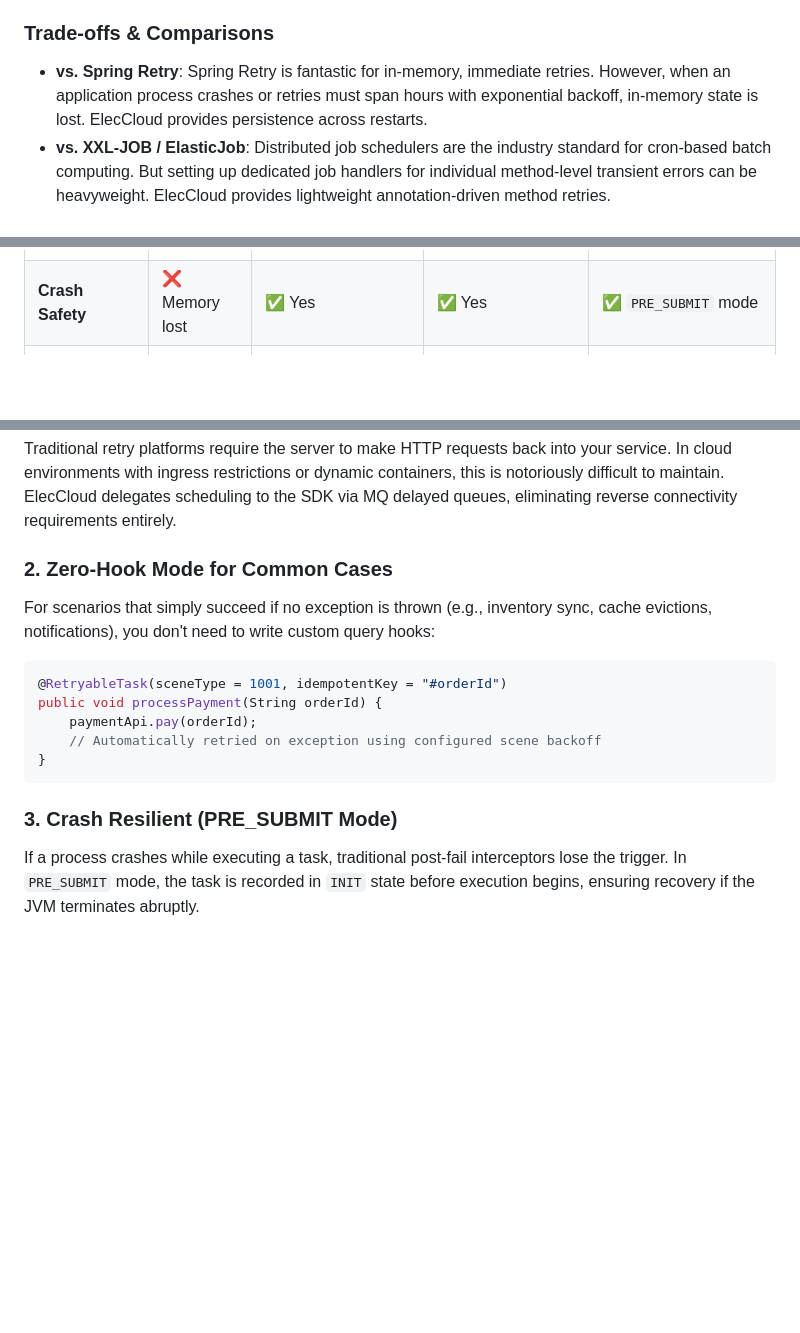
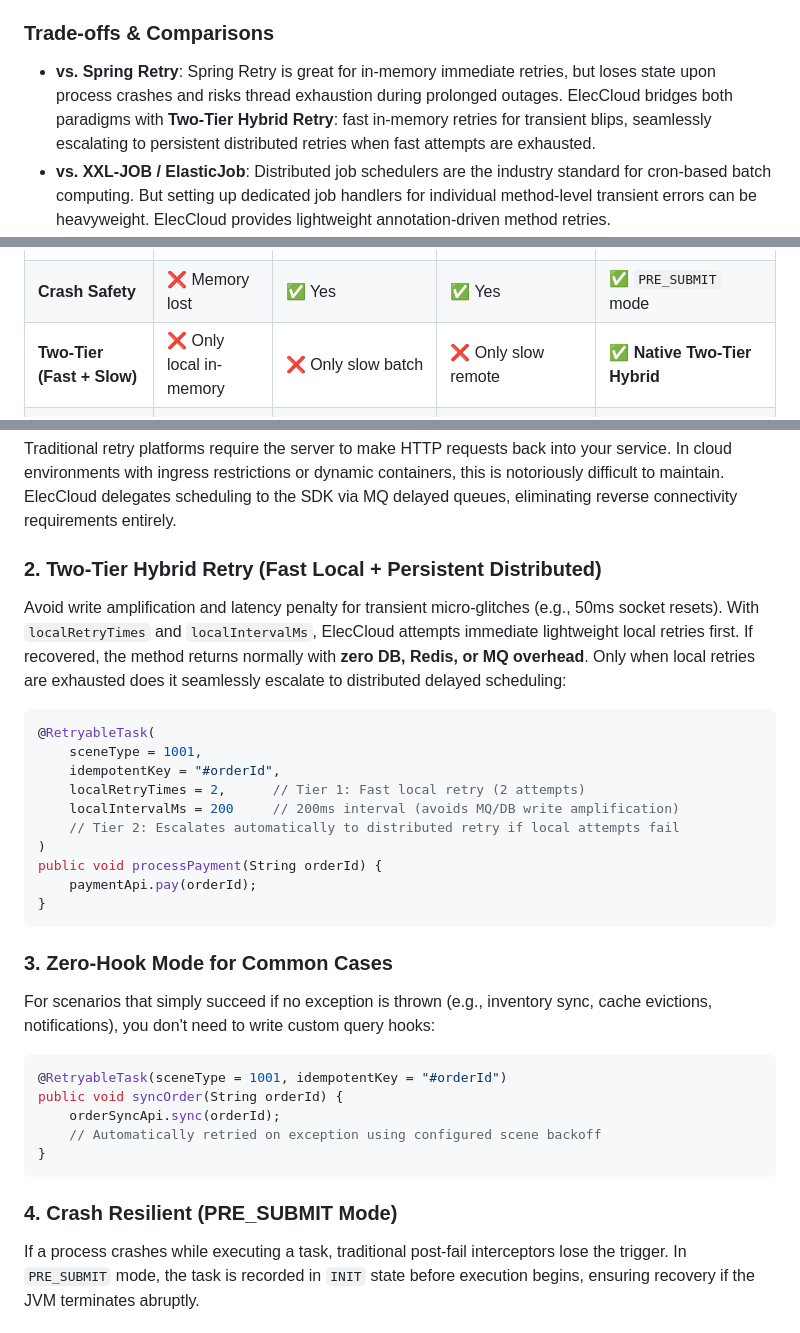
Before and after one commit to chaoking320/eleccloud, a Markdown page: README.md, 3 parts joined by grey strips. GitHub-like rendering; blank space fills up the shorter version.

````diff
--- a/README.md
+++ b/README.md
@@ -55,7 +55,7 @@ ElecCloud does not try to be an all-in-one scheduler. Instead, it focuses on sol
 
 ### Trade-offs & Comparisons
 
-- **vs. Spring Retry**: Spring Retry is fantastic for in-memory, immediate retries. However, when an application process crashes or retries must span hours with exponential backoff, in-memory state is lost. ElecCloud provides persistence across restarts.
+- **vs. Spring Retry**: Spring Retry is great for in-memory immediate retries, but loses state upon process crashes and risks thread exhaustion during prolonged outages. ElecCloud bridges both paradigms with **Two-Tier Hybrid Retry**: fast in-memory retries for transient blips, seamlessly escalating to persistent distributed retries when fast attempts are exhausted.
 - **vs. XXL-JOB / ElasticJob**: Distributed job schedulers are the industry standard for cron-based batch computing. But setting up dedicated job handlers for individual method-level transient errors can be heavyweight. ElecCloud provides lightweight annotation-driven method retries.
 - **vs. Centralized Retry Platforms**: Traditional platforms require the server to call back into your application via HTTP. This demands bidirectional network connectivity, which often breaks across VPCs, Kubernetes clusters, or private network boundaries. ElecCloud shifts the execution loop to the client SDK, making the server a simple, passive storage node.
 
@@ -63,6 +63,7 @@ ElecCloud does not try to be an all-in-one scheduler. Instead, it focuses on sol
 | :--- | :--- | :--- | :--- | :--- |
 | **Primary Focus** | In-memory retry | Scheduled batch jobs | Centralized HTTP callbacks | Asynchronous method retries |
 | **Crash Safety** | ❌ Memory lost | ✅ Yes | ✅ Yes | ✅ `PRE_SUBMIT` mode |
+| **Two-Tier (Fast + Slow)** | ❌ Only local in-memory | ❌ Only slow batch | ❌ Only slow remote | ✅ **Native Two-Tier Hybrid** |
 | **Network Boundary** | Local JVM | Bidirectional / Agent | Bidirectional HTTP required | **One-directional only (SDK → Server)** |
 | **Callback Coupling** | None | Agent required | Server needs business IP:port | **Zero (SDK pulls & executes locally)** |
 | **Setup Overhead** | Minimal | Medium - High | Medium | Low |
@@ -74,18 +75,34 @@ ElecCloud does not try to be an all-in-one scheduler. Instead, it focuses on sol
 ### 1. Decentralized Execution (No Reverse Callbacks)
 Traditional retry platforms require the server to make HTTP requests back into your service. In cloud environments with ingress restrictions or dynamic containers, this is notoriously difficult to maintain. ElecCloud delegates scheduling to the SDK via MQ delayed queues, eliminating reverse connectivity requirements entirely.
 
-### 2. Zero-Hook Mode for Common Cases
+### 2. Two-Tier Hybrid Retry (Fast Local + Persistent Distributed)
+Avoid write amplification and latency penalty for transient micro-glitches (e.g., 50ms socket resets). With `localRetryTimes` and `localIntervalMs`, ElecCloud attempts immediate lightweight local retries first. If recovered, the method returns normally with **zero DB, Redis, or MQ overhead**. Only when local retries are exhausted does it seamlessly escalate to distributed delayed scheduling:
+
+```java
+@RetryableTask(
+    sceneType = 1001,
+    idempotentKey = "#orderId",
+    localRetryTimes = 2,      // Tier 1: Fast local retry (2 attempts)
+    localIntervalMs = 200     // 200ms interval (avoids MQ/DB write amplification)
+    // Tier 2: Escalates automatically to distributed retry if local attempts fail
+)
+public void processPayment(String orderId) {
+    paymentApi.pay(orderId);
+}
+```
+
+### 3. Zero-Hook Mode for Common Cases
 For scenarios that simply succeed if no exception is thrown (e.g., inventory sync, cache evictions, notifications), you don't need to write custom query hooks:
 
 ```java
 @RetryableTask(sceneType = 1001, idempotentKey = "#orderId")
-public void processPayment(String orderId) {
-    paymentApi.pay(orderId);
+public void syncOrder(String orderId) {
+    orderSyncApi.sync(orderId);
     // Automatically retried on exception using configured scene backoff
 }
 ```
 
-### 3. Crash Resilient (PRE_SUBMIT Mode)
+### 4. Crash Resilient (PRE_SUBMIT Mode)
 If a process crashes while executing a task, traditional post-fail interceptors lose the trigger. In `PRE_SUBMIT` mode, the task is recorded in `INIT` state before execution begins, ensuring recovery if the JVM terminates abruptly.
 
 ### 4. Pragmatic Enterprise Features
````
Also changed, not shown: README_zh.md (+25 -6 lines), docs/SDK_GUIDE.md (+19 -0 lines).
